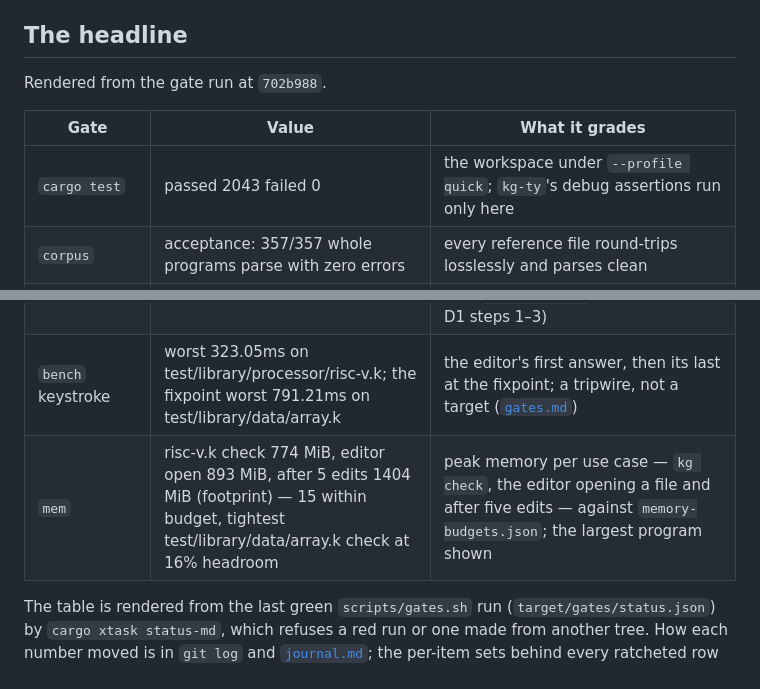
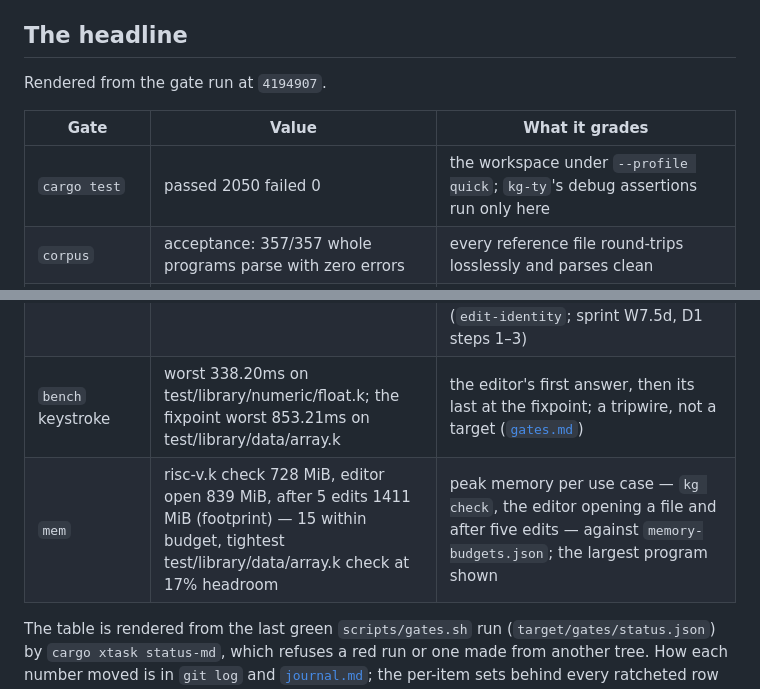
Before and after one commit to jptech/kgrust, a Markdown page: docs/status.md, 2 parts joined by grey strips. Drawn GitHub-style.

Commit message:
status: the gates at 4194907
`scripts/gates.sh --snapshot` at `4194907` (the code's head; `b076707` after
it touches docs alone, outside the tree fingerprint), 2026-11-01: all green
in 355 s, every ratchet +0/−0 — tests 2050 passed, clippy 0, conformance
2681/2681, `--strict` 0, errors agree 701, corpus 357/357, fmt-check
405/405, editions 23/10/13, ptdiff 2422 structural, backend agree 3267,
repoint 72/72, cli 25/25, loop-left 321/321, edit-identity 348 identical,
shadow +0/−0, output 269/274 modulo locations, mem 15 within budget.

`mem`'s headline: `risc-v.k` checked 774 → 728 MiB, opened in the editor
893 → 839, after five edits 1404 → 1411 (within that case's spread),
against the render at `702b988`. The `bench` tripwire's keystroke row
reads 323 → 338 ms against that render, but `main` reads the same today:
`bench --filter keystroke`, interleaved, two runs each, the worst
keystroke 338.5/339.9 ms at `e2bfc29` and 333.8/334.7 here, the worst
fixpoint 826.5/838.3 and 831.7/829.3.

Co-Authored-By: Claude Opus 5.5 <noreply@anthropic.com>

```diff
--- a/docs/status.md
+++ b/docs/status.md
@@ -15,11 +15,11 @@ what each gate grades is in [`gates.md`](gates.md).
 ## The headline
 
 <!-- status:begin — generated by `cargo xtask status-md`; edits here are overwritten -->
-Rendered from the gate run at `702b988`.
+Rendered from the gate run at `4194907`.
 
 | Gate | Value | What it grades |
 |---|---|---|
-| `cargo test` | passed 2043 failed 0 | the workspace under `--profile quick`; `kg-ty`'s debug assertions run only here |
+| `cargo test` | passed 2050 failed 0 | the workspace under `--profile quick`; `kg-ty`'s debug assertions run only here |
 | `corpus` | acceptance: 357/357 whole programs parse with zero errors | every reference file round-trips losslessly and parses clean |
 | `editions` | claims: 23 twins: 10 rejections: 13 | the language beyond the reference: every feature neutral over the reference's files, each fixture claimed, walked as its twin, rejected as listed (`docs/editions/`) |
 | `conformance` | **2681/2681** decidable, 241 undecidable | accept/reject and `Error N` per assertion; must stay 100% — blind to positions and messages |
@@ -35,8 +35,8 @@ Rendered from the gate run at `702b988`.
 | `resilience` | 140 buffers; hover answered **1550**, copies 142, silent 2446; completion 982 lists, 10515/40142 candidates with a detail | hover and completion on broken buffers, as the editor answers them from the loop; every answer ratcheted (sprint W3.7) |
 | `edit-identity` | 348 identical, 0 differ;2594 steps, its last answer `kg check`'s on 2585 | a warm database after each kind of edit and its undo, against a fresh one, every root; the warm one is the editor's, its last answer `kg check`'s (sprint W7.6) |
 | `shadow` | 2246 steps after an edit; keys agreed in **690288**/751020 module-rounds, restored equal 690288; 1746 steps kept whole; 0 unequal | the editor's kept loop against the next run's own, each round restored, its positions carried through the edit and keyed by its copies and by what it read across the module boundary; and every prefix pass the editor reuses, checked against the pass run (`edit-identity`; sprint W7.5d, D1 steps 1–3) |
-| `bench` keystroke | worst 323.05ms on test/library/processor/risc-v.k; the fixpoint worst 791.21ms on test/library/data/array.k | the editor's first answer, then its last at the fixpoint; a tripwire, not a target ([`gates.md`](gates.md)) |
-| `mem` | risc-v.k check 774 MiB, editor open 893 MiB, after 5 edits 1404 MiB (footprint) — 15 within budget, tightest test/library/data/array.k check at 16% headroom | peak memory per use case — `kg check`, the editor opening a file and after five edits — against `memory-budgets.json`; the largest program shown |
+| `bench` keystroke | worst 338.20ms on test/library/numeric/float.k; the fixpoint worst 853.21ms on test/library/data/array.k | the editor's first answer, then its last at the fixpoint; a tripwire, not a target ([`gates.md`](gates.md)) |
+| `mem` | risc-v.k check 728 MiB, editor open 839 MiB, after 5 edits 1411 MiB (footprint) — 15 within budget, tightest test/library/data/array.k check at 17% headroom | peak memory per use case — `kg check`, the editor opening a file and after five edits — against `memory-budgets.json`; the largest program shown |
 <!-- status:end -->
 
 The table is rendered from the last green `scripts/gates.sh` run
```
